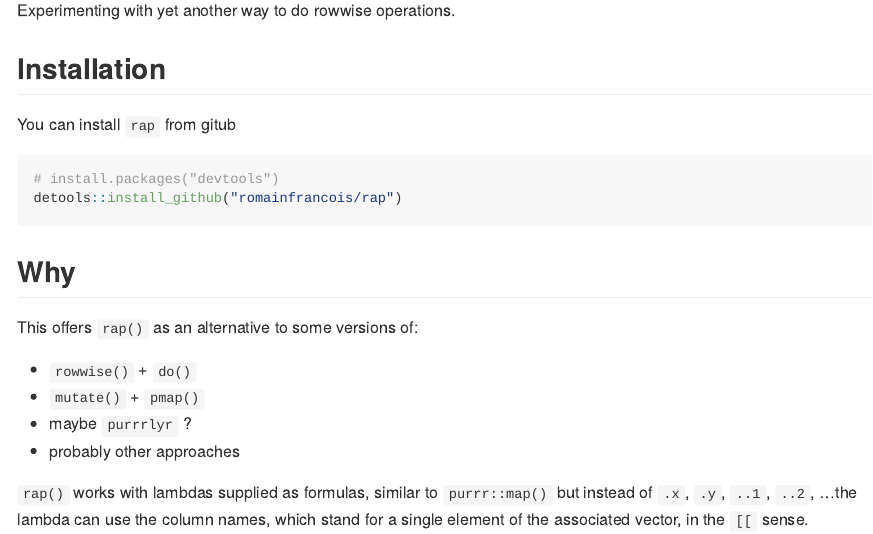
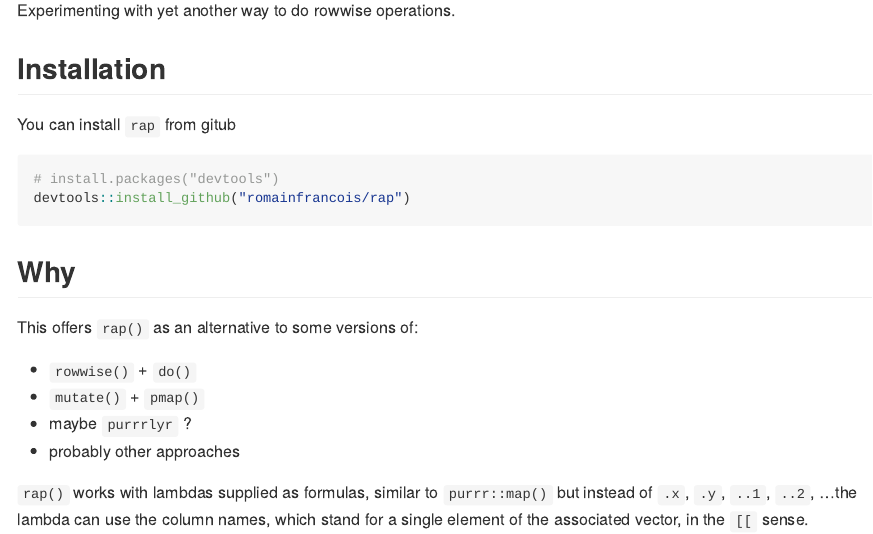
Before and after one commit to romainfrancois/rap, an R Markdown document (README.Rmd): the page in a window 1100 px wide, from 150 px down. Rendered offline with R 4.5, knitr and Pandoc, with nearby package versions; some code elsewhere in the file could not run offline; badge pictures from the web are left out.

Commit message:
Corrected misspelling of "devtools"
Added missing "v" in `detools::install_github("romainfrancois/rap")`

````diff
--- a/README.Rmd
+++ b/README.Rmd
@@ -27,7 +27,7 @@ You can install `rap` from gitub
 
 ``` r
 # install.packages("devtools")
-detools::install_github("romainfrancois/rap")
+devtools::install_github("romainfrancois/rap")
 ```
 
 ## Why
````
